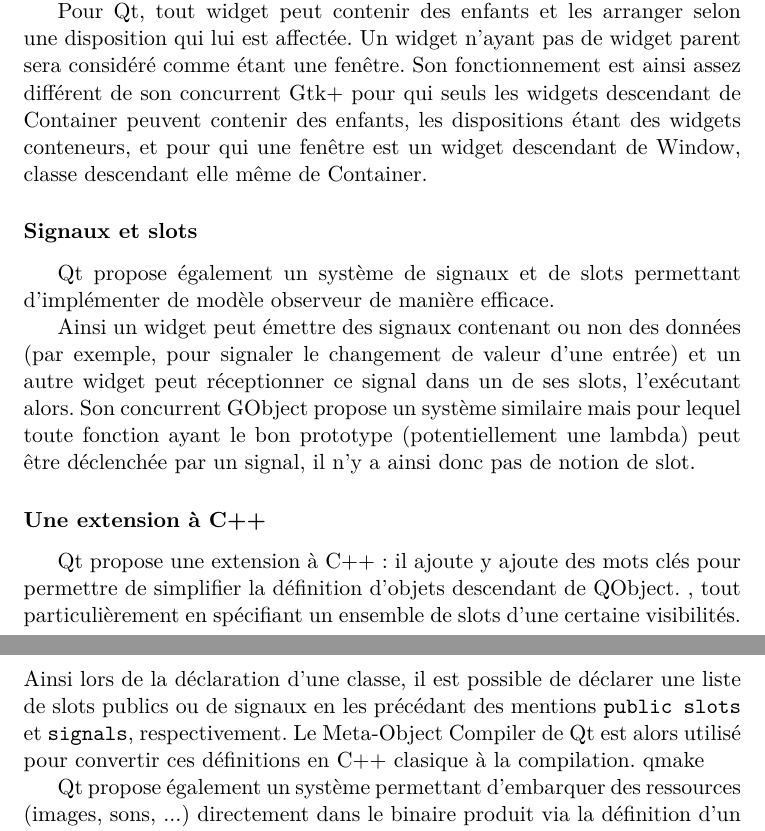
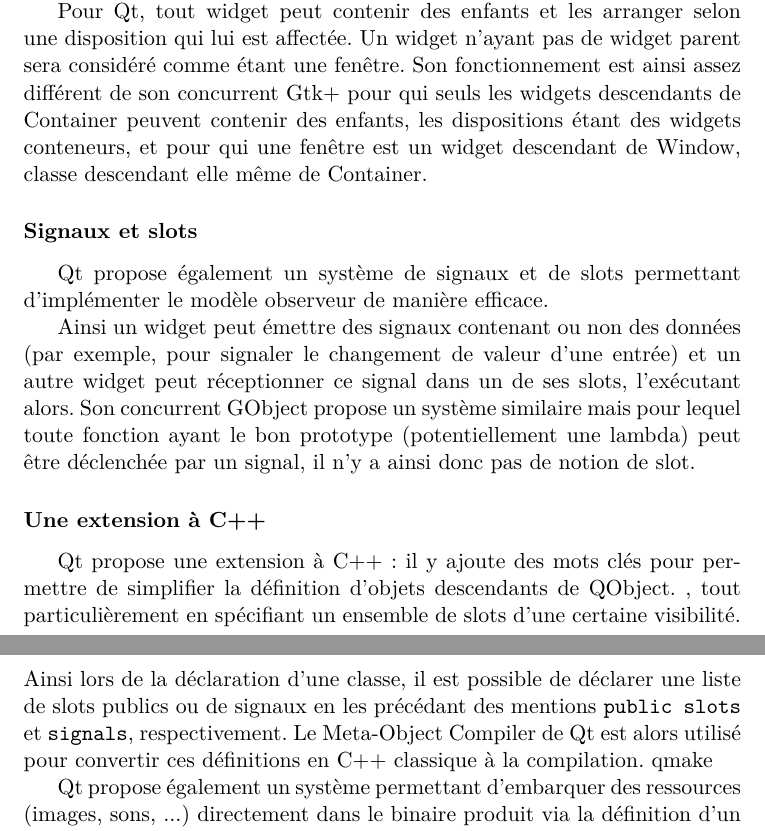
Before and after one commit to fgalinier/stibbons, a LaTeX document (doc/report/report.tex, which reads doc/report/qt.tex): two parts of pages 11 and 12 of 15, joined at a grey line, cut so that both start at the same text. Compiled offline with pdfLaTeX.

Commit message:
corrections de fautes d'orthographes

```diff
--- a/doc/report/qt.tex
+++ b/doc/report/qt.tex
@@ -28,21 +28,21 @@
 Qt propose un système de widgets complet et puissant. Il propose de nombreux widgets classiques tels que des boutons, des choix à puce, des onglets, des étiquettes, des images...
 
 Pour Qt, tout widget peut contenir des enfants et les arranger selon une disposition qui lui est affectée. Un widget n'ayant pas de widget parent sera considéré comme étant une fenêtre.
-Son fonctionnement est ainsi assez différent de son concurrent Gtk+ pour qui seuls les widgets descendant de Container peuvent contenir des enfants, les dispositions étant des widgets conteneurs, et pour qui une fenêtre est un widget descendant de Window, classe descendant elle même de Container.
+Son fonctionnement est ainsi assez différent de son concurrent Gtk+ pour qui seuls les widgets descendants de Container peuvent contenir des enfants, les dispositions étant des widgets conteneurs, et pour qui une fenêtre est un widget descendant de Window, classe descendant elle même de Container.
 
 \subsubsection{Signaux et slots}
 
-Qt propose également un système de signaux et de slots permettant d'implémenter de modèle observeur de manière efficace.
+Qt propose également un système de signaux et de slots permettant d'implémenter le modèle observeur de manière efficace.% ?? %
 
 Ainsi un widget peut émettre des signaux contenant ou non des données (par exemple, pour signaler le changement de valeur d'une entrée) et un autre widget peut réceptionner ce signal dans un de ses slots, l'exécutant alors.
 Son concurrent GObject propose un système similaire mais pour lequel toute fonction ayant le bon prototype (potentiellement une lambda) peut être déclenchée par un signal, il n'y a ainsi donc pas de notion de slot.
 
 \subsubsection{Une extension à C++}
 
-Qt propose une extension à C++~: il ajoute y ajoute des mots clés pour permettre de simplifier la définition d'objets descendant de QObject.
-, tout particulièrement en spécifiant un ensemble de slots d'une certaine visibilités.
+Qt propose une extension à C++~: il y ajoute des mots clés pour permettre de simplifier la définition d'objets descendants de QObject.
+, tout particulièrement en spécifiant un ensemble de slots d'une certaine visibilité.
 Ainsi lors de la déclaration d'une classe, il est possible de déclarer une liste de slots publics ou de signaux en les précédant des mentions \verb|public slots| et \verb|signals|, respectivement.
-Le Meta-Object Compiler de Qt est alors utilisé pour convertir ces définitions en C++ clasique à la compilation.
+Le Meta-Object Compiler de Qt est alors utilisé pour convertir ces définitions en C++ classique à la compilation.
 qmake
 
 Qt propose également un système permettant d'embarquer des ressources (images, sons, ...) directement dans le binaire produit via la définition d'un fichier de collection de ressources (\verb|.qrc|) et l'utilisation d'un Ressource Compiler.
```
Also changed, not shown: doc/report/qt.tex (2 more changed lines).
